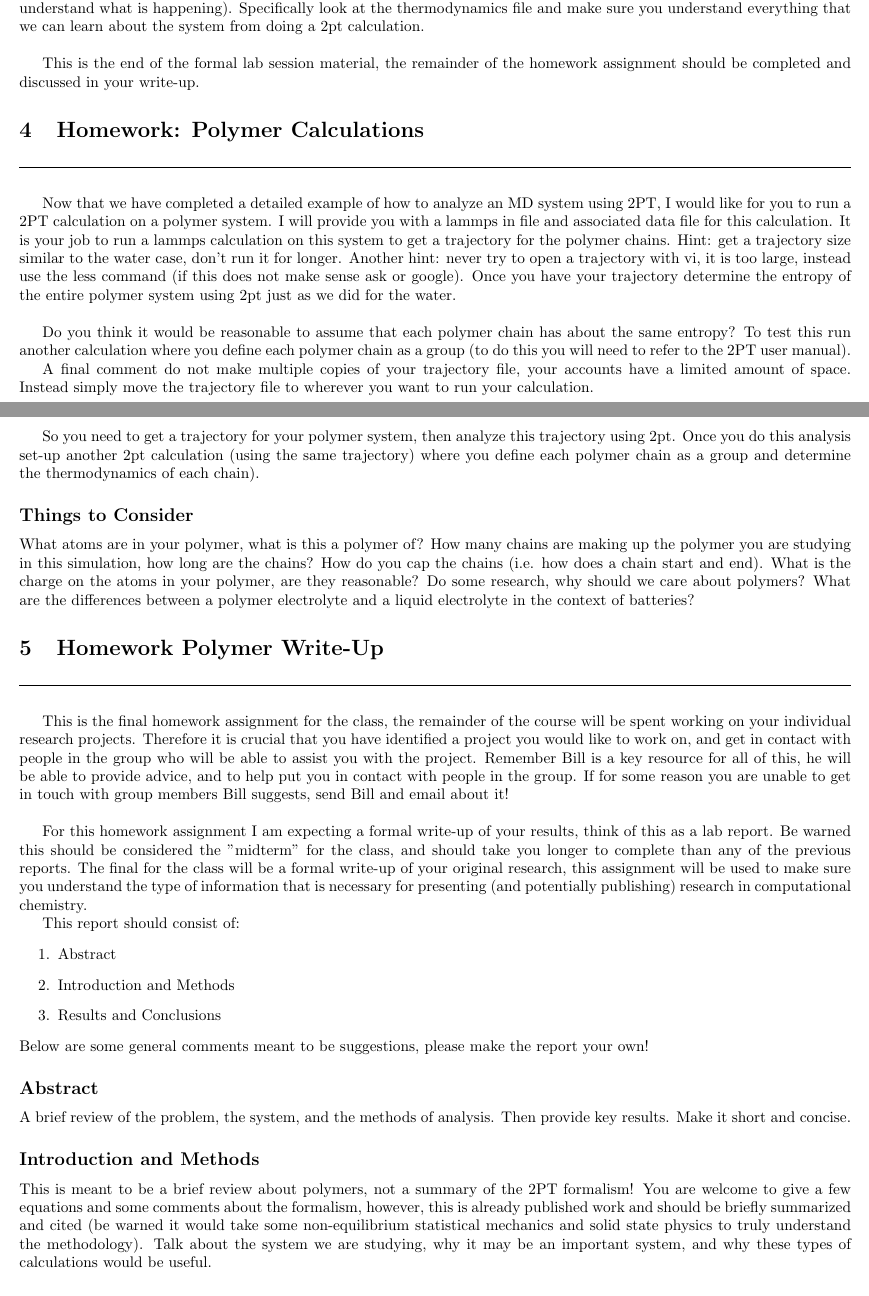
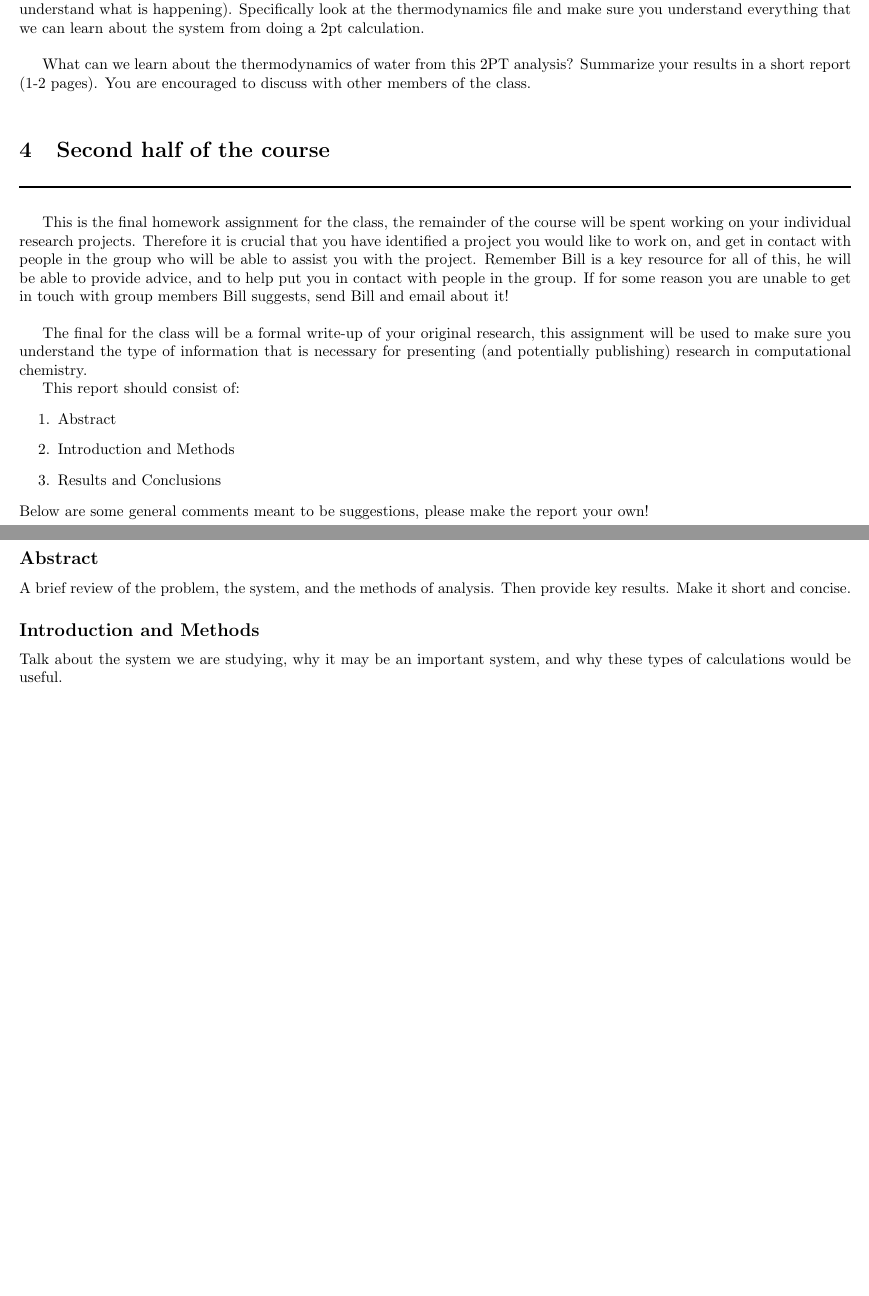
Before and after one commit to noshameshane/ch121a, a LaTeX document (2pt_hw.tex): two parts of pages 4 and 5 of 5, joined at a grey line, cut so that both start at the same text, the shorter picture padded with empty space. Compiled offline with pdfLaTeX.

Commit message:
hw5_short_version

```diff
--- a/2pt_hw.tex
+++ b/2pt_hw.tex
@@ -209,36 +204,9 @@ cd \$PBS\_O\_WORKDIR\\
 After running this calculation please take a look at each file that is generated (use the manual from Tod to help you understand what is happening).
 Specifically look at the thermodynamics file and make sure you understand everything that we can learn about the system from doing a 2pt calculation.\\
 
-This is the end of the formal lab session material, the remainder of the homework assignment should be completed and discussed in your write-up.
+What can we learn about the thermodynamics of water from this 2PT analysis? Summarize your results in a short report (1-2 pages). You are encouraged to discuss with other members of the class.\\
 
-\section{Homework: Polymer Calculations}
-\noindent\rule[0.5ex]{\linewidth}{1pt}\\
-
-Now that we have completed a detailed example of how to analyze an MD system using 2PT, I would like for you to run a 2PT calculation on a polymer system.
-I will provide you with a lammps in file and associated data file for this calculation.
-It is your job to run a lammps calculation on this system to get a trajectory for the polymer chains.
-Hint: get a trajectory size similar to the water case, don't run it for longer.
-Another hint: never try to open a trajectory with vi, it is too large, instead use the less command (if this does not make sense ask or google).
-Once you have your trajectory determine the entropy of the entire polymer system using 2pt just as we did for the water. \\
-
-Do you think it would be reasonable to assume that each polymer chain has about the same entropy?
-To test this run another calculation where you define each polymer chain as a group (to do this you will need to refer to the 2PT user manual).
-
-A final comment do not make multiple copies of your trajectory file, your accounts have a limited amount of space.
-Instead simply move the trajectory file to wherever you want to run your calculation. \\
-
-So you need to get a trajectory for your polymer system, then analyze this trajectory using 2pt.
-Once you do this analysis set-up another 2pt calculation (using the same trajectory) where you define each polymer chain as a group and determine the thermodynamics of each chain).
-
-\subsection*{Things to Consider}
-What atoms are in your polymer, what is this a polymer of?
-How many chains are making up the polymer you are studying in this simulation, how long are the chains?
-How do you cap the chains (i.e. how does a chain start and end).
-What is the charge on the atoms in your polymer, are they reasonable?
-Do some research, why should we care about polymers?
-What are the differences between a polymer electrolyte and a liquid electrolyte in the context of batteries?
-
-\section{Homework Polymer Write-Up}
+\section{Second half of the course}
 \noindent\rule[0.5ex]{\linewidth}{1pt}\\
 
 This is the final homework assignment for the class, the remainder of the course will be spent working on your individual research projects.
@@ -246,8 +214,6 @@ Therefore it is crucial that you have identified a project you would like to wor
 Remember Bill is a key resource for all of this, he will be able to provide advice, and to help put you in contact with people in the group.
 If for some reason you are unable to get in touch with group members Bill suggests, send Bill and email about it!\\
 
-For this homework assignment I am expecting a formal write-up of your results, think of this as a lab report.
-Be warned this should be considered the "midterm" for the class, and should take you longer to complete than any of the previous reports.
 The final for the class will be a formal write-up of your original research, this assignment will be used to make sure you understand the type of information that is necessary for presenting (and potentially publishing) research in computational chemistry.
 
 This report should consist of:
@@ -262,8 +228,6 @@ Below are some general comments meant to be suggestions, please make the report
 A brief review of the problem, the system, and the methods of analysis. Then provide key results. Make it short and concise.
 
 \subsection*{Introduction and Methods}
-This is meant to be a brief review about polymers, not a summary of the 2PT formalism!
-You are welcome to give a few equations and some comments about the formalism, however, this is already published work and should be briefly summarized and cited (be warned it would take some non-equilibrium statistical mechanics and solid state physics to truly understand the methodology).
 Talk about the system we are studying, why it may be an important system, and why these types of calculations would be useful.
 
 \subsection*{Results and Conclusions}
```
Also changed, not shown: 2pt_hw.tex (13 more changed lines).
